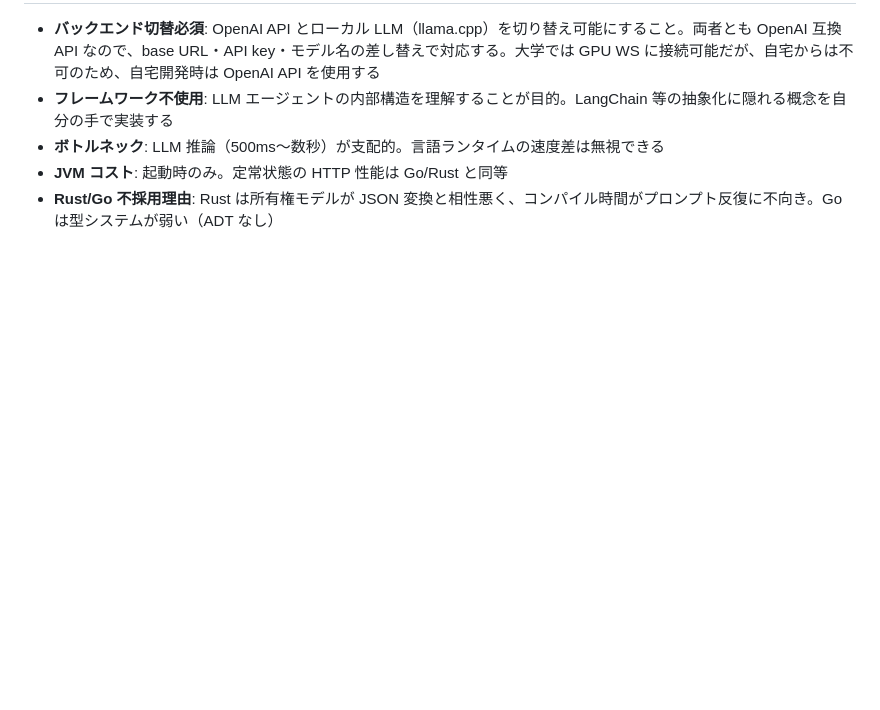
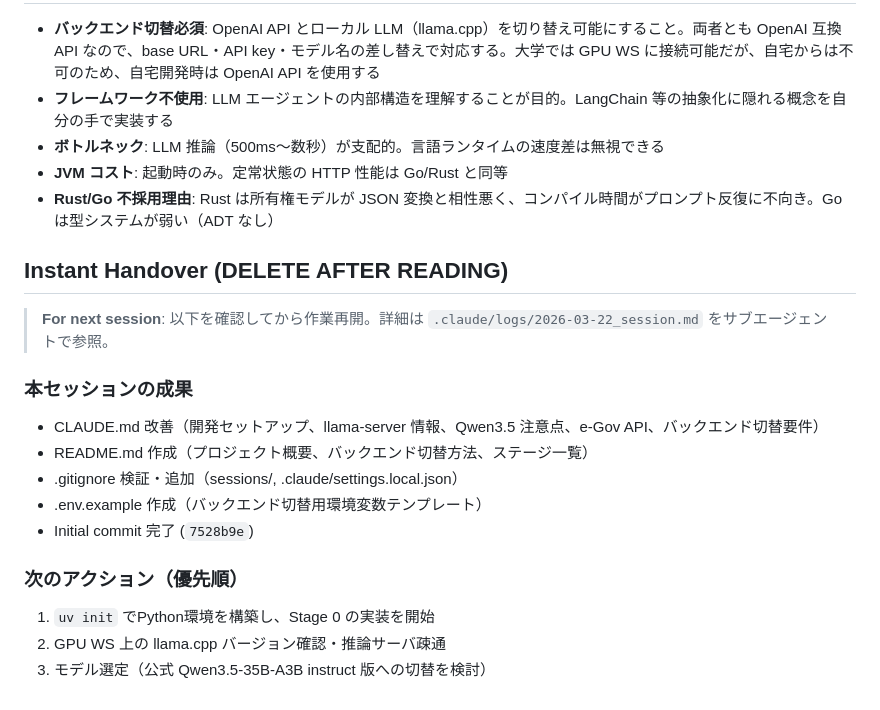
Before and after one commit to nil2013/agentic-system-poc, a Markdown page: CLAUDE.md, the part around the change. Rendered like a GitHub page; blank space fills up the shorter version.

Commit message:
Add session handover notes and session log
CLAUDE.md に次セッション向けの引き継ぎ情報を追加し、
初回セッションのログを .claude/logs/ に記録。

Co-Authored-By: Claude Opus 4.6 (1M context) <noreply@anthropic.com>

```diff
--- a/CLAUDE.md
+++ b/CLAUDE.md
@@ -82,3 +82,19 @@ llama-server \
 - **ボトルネック**: LLM 推論（500ms〜数秒）が支配的。言語ランタイムの速度差は無視できる
 - **JVM コスト**: 起動時のみ。定常状態の HTTP 性能は Go/Rust と同等
 - **Rust/Go 不採用理由**: Rust は所有権モデルが JSON 変換と相性悪く、コンパイル時間がプロンプト反復に不向き。Go は型システムが弱い（ADT なし）
+
+## Instant Handover (DELETE AFTER READING)
+
+> **For next session**: 以下を確認してから作業再開。詳細は `.claude/logs/2026-03-22_session.md` をサブエージェントで参照。
+
+### 本セッションの成果
+- CLAUDE.md 改善（開発セットアップ、llama-server 情報、Qwen3.5 注意点、e-Gov API、バックエンド切替要件）
+- README.md 作成（プロジェクト概要、バックエンド切替方法、ステージ一覧）
+- .gitignore 検証・追加（sessions/, .claude/settings.local.json）
+- .env.example 作成（バックエンド切替用環境変数テンプレート）
+- Initial commit 完了 (`7528b9e`)
+
+### 次のアクション（優先順）
+1. `uv init` でPython環境を構築し、Stage 0 の実装を開始
+2. GPU WS 上の llama.cpp バージョン確認・推論サーバ疎通
+3. モデル選定（公式 Qwen3.5-35B-A3B instruct 版への切替を検討）
```
Also changed, not shown: .claude/logs/2026-03-22_session.md (added, +93 -0 lines).
